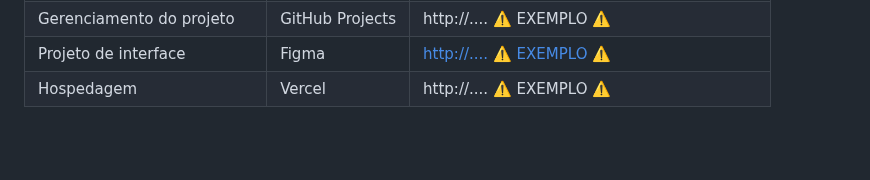
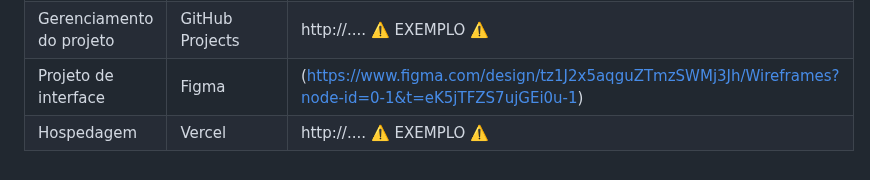
Before and after one commit to ICEI-PUC-Minas-PCO-SI/pco-si-2024-2-tiaw-ecocel, a Markdown page: docs/04-Metodologia.md, the part around the change. Drawn GitHub-style; blank space fills up the shorter version.

```diff
--- a/docs/04-Metodologia.md
+++ b/docs/04-Metodologia.md
@@ -86,5 +86,5 @@ Liste todas as ferramentas que foram empregadas no projeto, justificando a escol
 | Repositório de código fonte         | GitHub                             | https://....   ⚠️ EXEMPLO ⚠️        |
 | Documentos do projeto               | GitHub                             | http://....    ⚠️ EXEMPLO ⚠️        |
 | Gerenciamento do projeto            | GitHub Projects                    | http://....    ⚠️ EXEMPLO ⚠️        |
-| Projeto de interface                | Figma                              | [http://....    ⚠️ EXEMPLO ⚠️](https://www.figma.com/design/tz1J2x5aqguZTmzSWMj3Jh/Wireframes?node-id=0-1&t=eK5jTFZS7ujGEi0u-1)        |
+| Projeto de interface                | Figma                              | (https://www.figma.com/design/tz1J2x5aqguZTmzSWMj3Jh/Wireframes?node-id=0-1&t=eK5jTFZS7ujGEi0u-1)        |
 | Hospedagem                          | Vercel                             | http://....    ⚠️ EXEMPLO ⚠️        |
```
